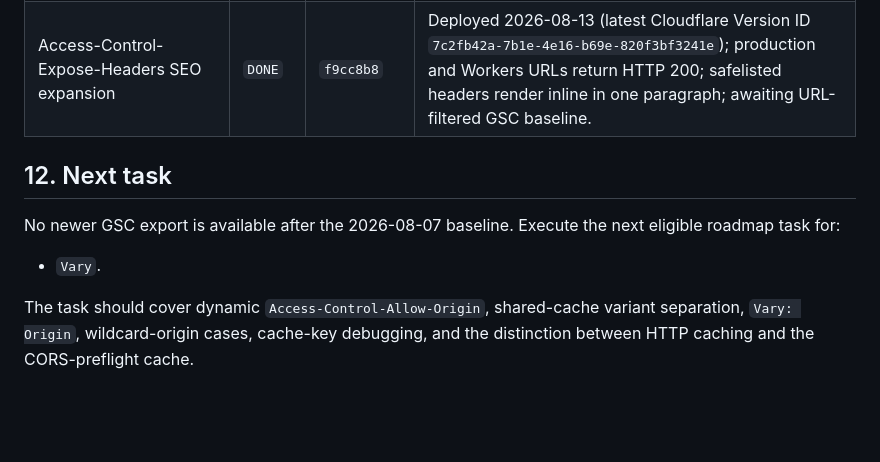
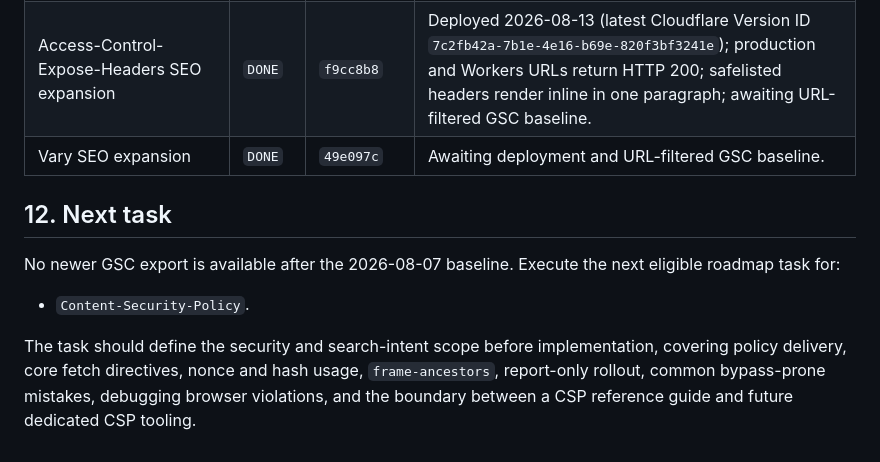
Before and after one commit to bartosz-io/http-scanner, a Markdown page: SEO_PLAN.md, the part around one of its changes. Rendered like a GitHub page; blank space fills up the shorter version.

Commit message:
docs: complete Vary SEO task

```diff
--- a/SEO_PLAN.md
+++ b/SEO_PLAN.md
@@ -238,11 +238,12 @@ The primary program metrics are rolling 28-day non-brand clicks, the number of h
 | Access-Control-Allow-Methods SEO expansion | `DONE` | `73c7a6a` | Deployed 2026-08-12 (Cloudflare Version ID `6c9c938b-fce2-492b-99de-75c440599225`); production and Workers URLs return HTTP 200; awaiting URL-filtered GSC baseline. |
 | Access-Control-Allow-Headers SEO expansion | `DONE` | `87a275f` | Deployed 2026-08-13 (Cloudflare Version ID `299d94a9-0483-4f9d-bc3b-7b7655a96a1e`); production and Workers URLs return HTTP 200; awaiting URL-filtered GSC baseline. |
 | Access-Control-Expose-Headers SEO expansion | `DONE` | `f9cc8b8` | Deployed 2026-08-13 (latest Cloudflare Version ID `7c2fb42a-7b1e-4e16-b69e-820f3bf3241e`); production and Workers URLs return HTTP 200; safelisted headers render inline in one paragraph; awaiting URL-filtered GSC baseline. |
+| Vary SEO expansion | `DONE` | `49e097c` | Awaiting deployment and URL-filtered GSC baseline. |
 
 ## 12. Next task
 
 No newer GSC export is available after the 2026-08-07 baseline. Execute the next eligible roadmap task for:
 
-- `Vary`.
+- `Content-Security-Policy`.
 
-The task should cover dynamic `Access-Control-Allow-Origin`, shared-cache variant separation, `Vary: Origin`, wildcard-origin cases, cache-key debugging, and the distinction between HTTP caching and the CORS-preflight cache.
+The task should define the security and search-intent scope before implementation, covering policy delivery, core fetch directives, nonce and hash usage, `frame-ancestors`, report-only rollout, common bypass-prone mistakes, debugging browser violations, and the boundary between a CSP reference guide and future dedicated CSP tooling.
```
Also changed, not shown: other parts of SEO_PLAN.md (+1 -1 lines), 1 other file.
